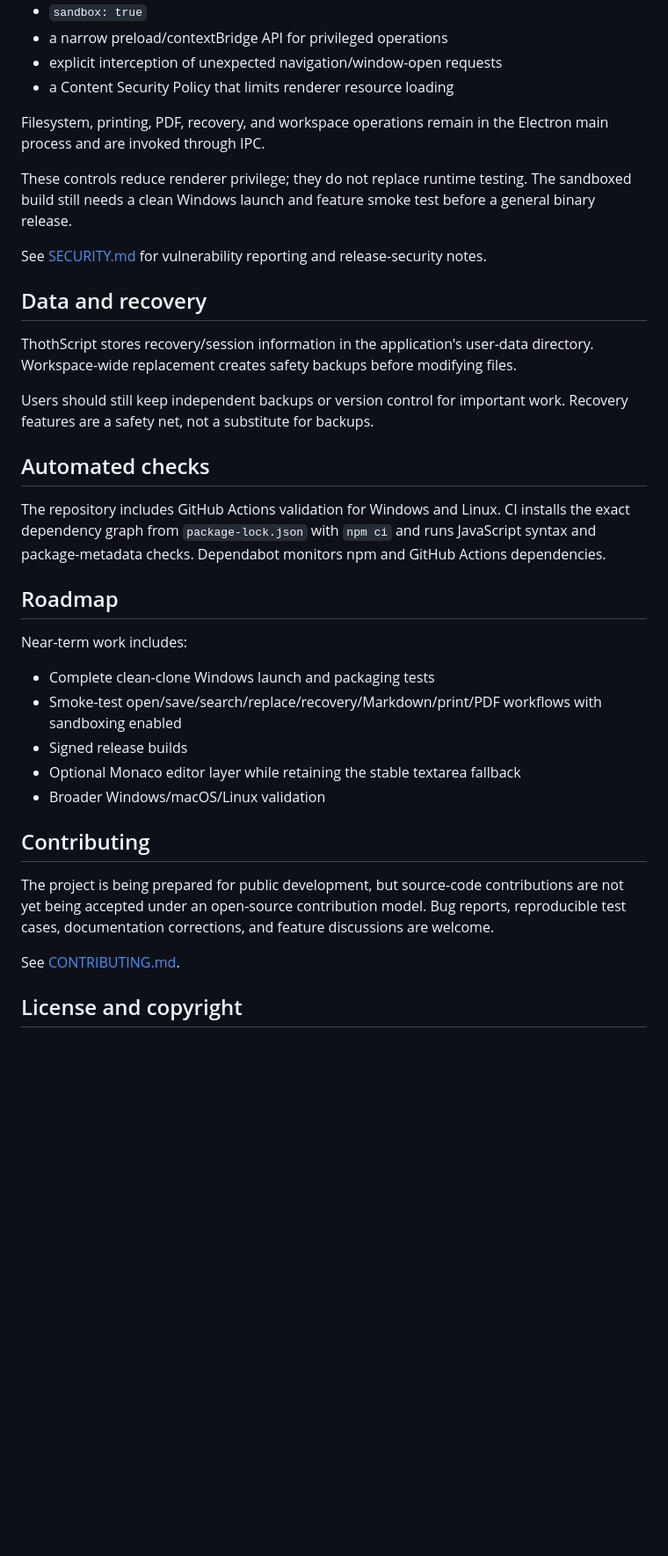
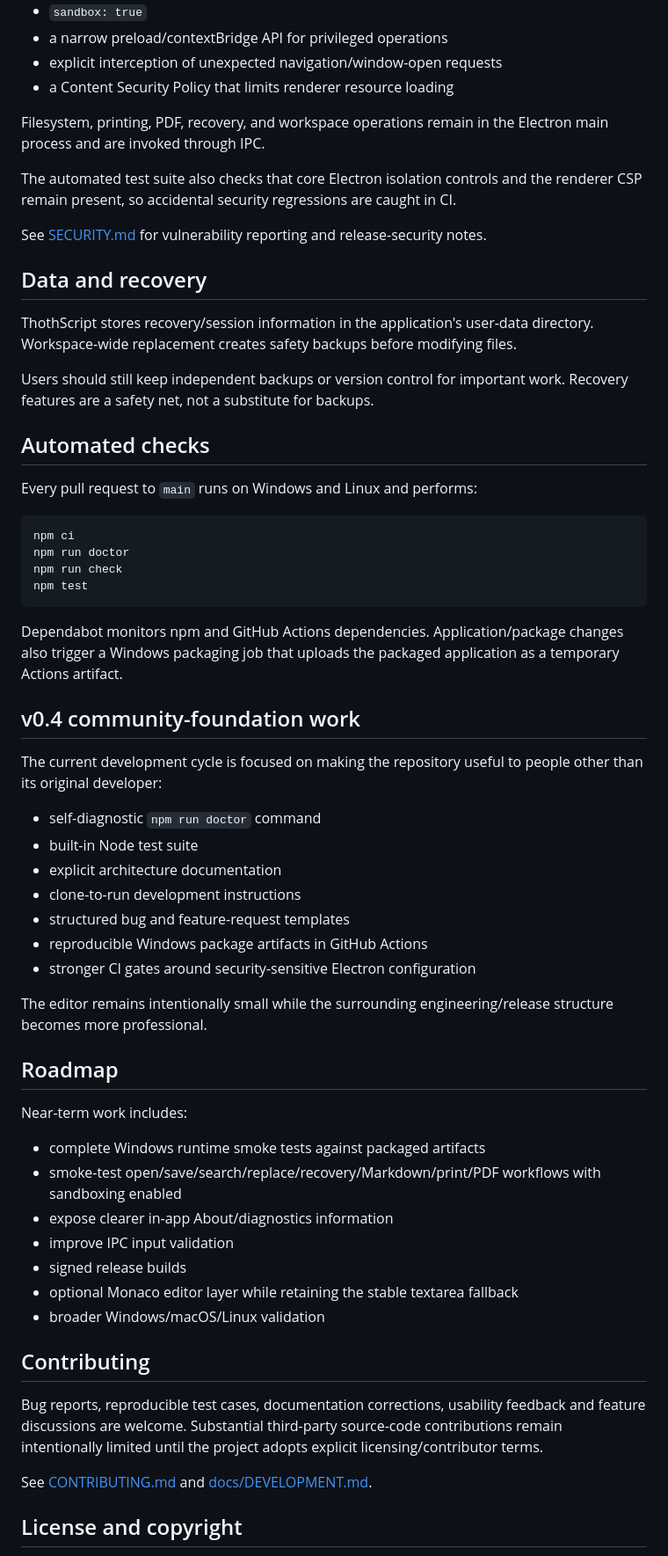
Before and after one commit to DrDixonBudtzMD/ThothScript, a Markdown page: README.md, the part around one of its changes. Shown at 88% size. GitHub-like rendering; blank space fills up the shorter version.

````diff
--- a/README.md
+++ b/README.md
@@ -94,7 +100,7 @@ The primary application window uses:
 
 Filesystem, printing, PDF, recovery, and workspace operations remain in the Electron main process and are invoked through IPC.
 
-These controls reduce renderer privilege; they do not replace runtime testing. The sandboxed build still needs a clean Windows launch and feature smoke test before a general binary release.
+The automated test suite also checks that core Electron isolation controls and the renderer CSP remain present, so accidental security regressions are caught in CI.
 
 See [SECURITY.md](SECURITY.md) for vulnerability reporting and release-security notes.
 
@@ -106,23 +112,48 @@ Users should still keep independent backups or version control for important wor
 
 ## Automated checks
 
-The repository includes GitHub Actions validation for Windows and Linux. CI installs the exact dependency graph from `package-lock.json` with `npm ci` and runs JavaScript syntax and package-metadata checks. Dependabot monitors npm and GitHub Actions dependencies.
+Every pull request to `main` runs on Windows and Linux and performs:
+
+```text
+npm ci
+npm run doctor
+npm run check
+npm test
+```
+
+Dependabot monitors npm and GitHub Actions dependencies. Application/package changes also trigger a Windows packaging job that uploads the packaged application as a temporary Actions artifact.
+
+## v0.4 community-foundation work
+
+The current development cycle is focused on making the repository useful to people other than its original developer:
+
+- self-diagnostic `npm run doctor` command
+- built-in Node test suite
+- explicit architecture documentation
+- clone-to-run development instructions
+- structured bug and feature-request templates
+- reproducible Windows package artifacts in GitHub Actions
+- stronger CI gates around security-sensitive Electron configuration
+
+The editor remains intentionally small while the surrounding engineering/release structure becomes more professional.
 
 ## Roadmap
 
 Near-term work includes:
 
-- Complete clean-clone Windows launch and packaging tests
-- Smoke-test open/save/search/replace/recovery/Markdown/print/PDF workflows with sandboxing enabled
-- Signed release builds
-- Optional Monaco editor layer while retaining the stable textarea fallback
-- Broader Windows/macOS/Linux validation
+- complete Windows runtime smoke tests against packaged artifacts
+- smoke-test open/save/search/replace/recovery/Markdown/print/PDF workflows with sandboxing enabled
+- expose clearer in-app About/diagnostics information
+- improve IPC input validation
+- signed release builds
+- optional Monaco editor layer while retaining the stable textarea fallback
+- broader Windows/macOS/Linux validation
 
 ## Contributing
 
-The project is being prepared for public development, but source-code contributions are not yet being accepted under an open-source contribution model. Bug reports, reproducible test cases, documentation corrections, and feature discussions are welcome.
+Bug reports, reproducible test cases, documentation corrections, usability feedback and feature discussions are welcome. Substantial third-party source-code contributions remain intentionally limited until the project adopts explicit licensing/contributor terms.
 
-See [CONTRIBUTING.md](CONTRIBUTING.md).
+See [CONTRIBUTING.md](CONTRIBUTING.md) and [docs/DEVELOPMENT.md](docs/DEVELOPMENT.md).
 
 ## License and copyright
 
````
Also changed, not shown: other parts of README.md (+38 -32 lines).
